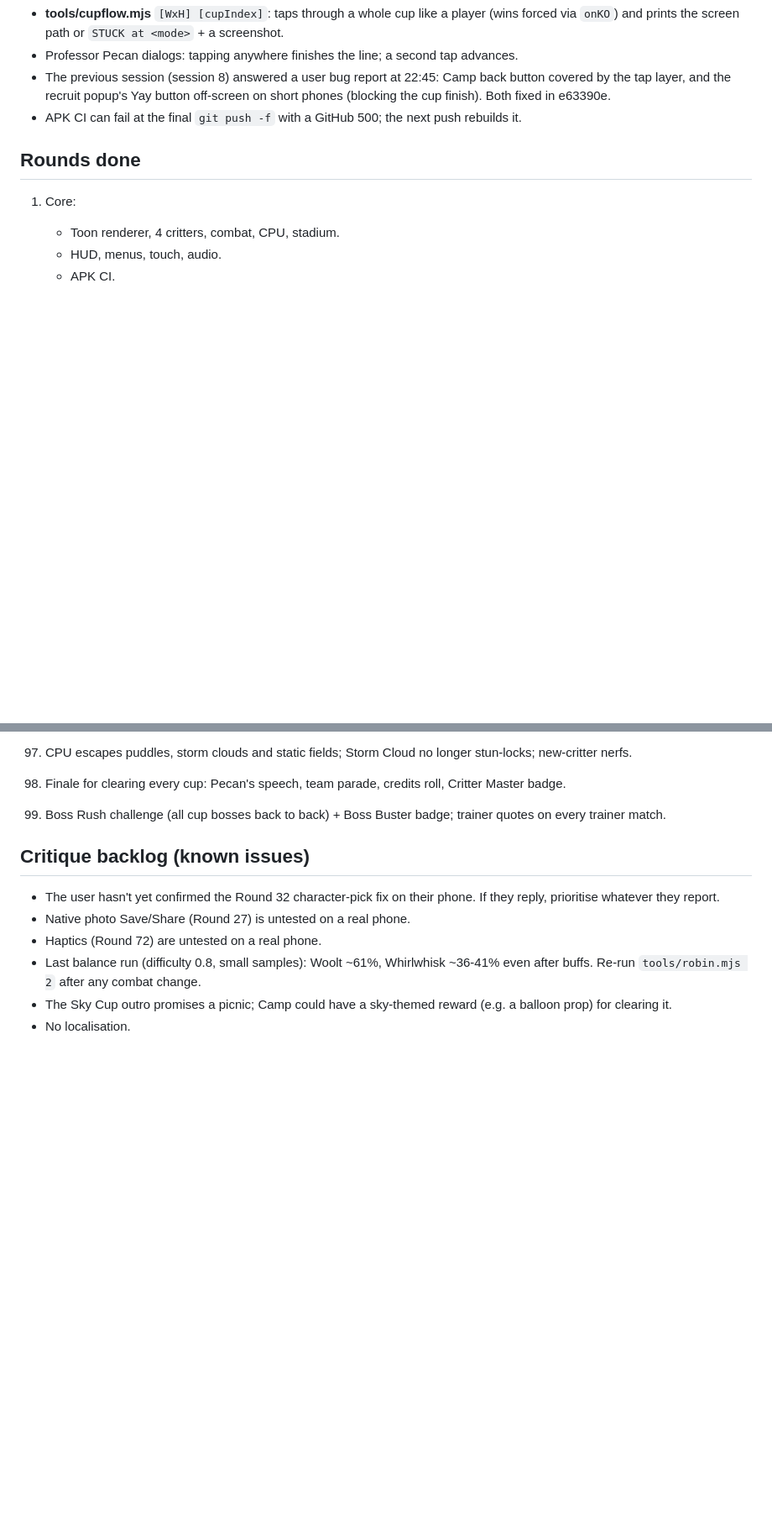
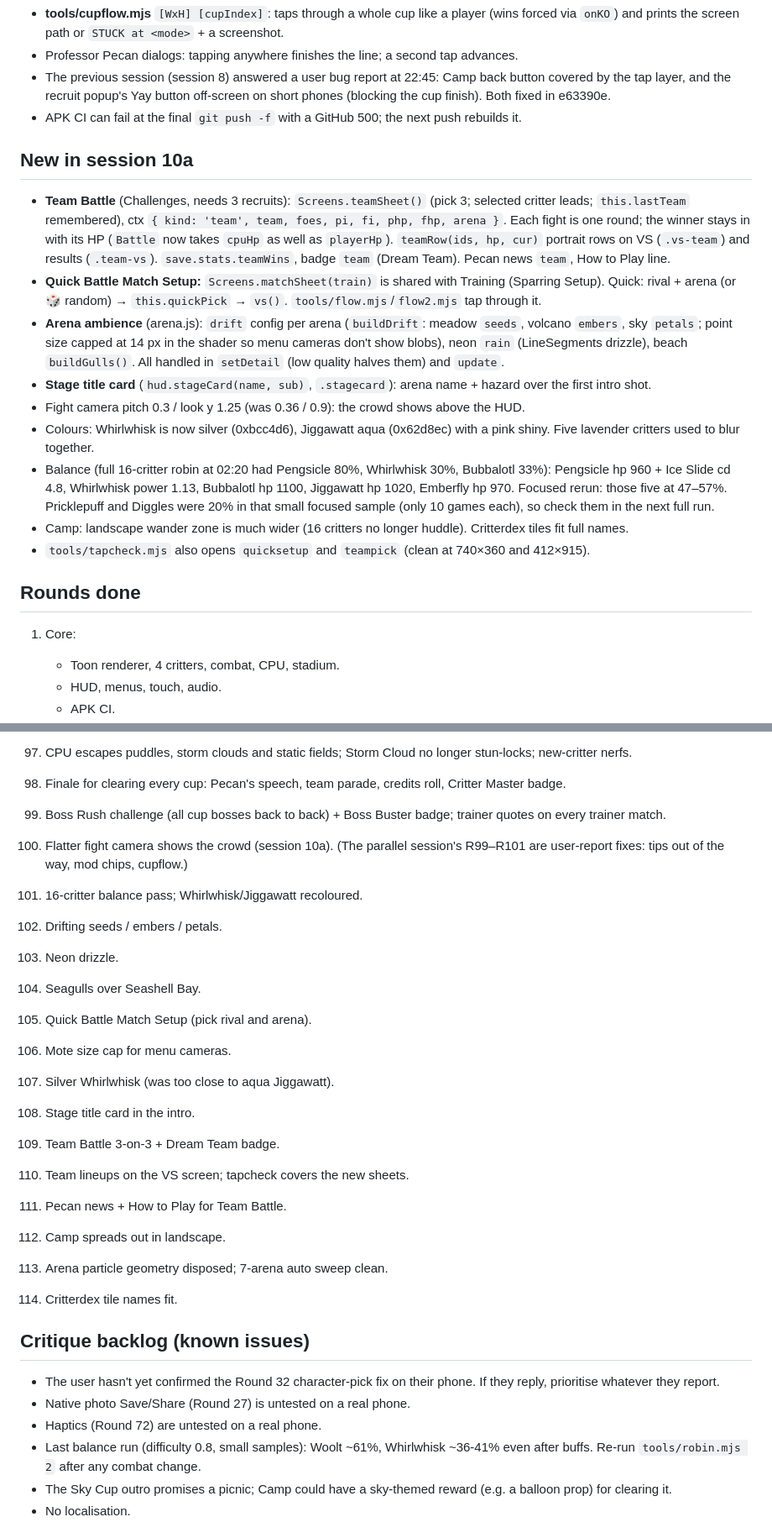
Before and after one commit to zchillsounds-debug/super-chainsaw1, a Markdown page: games/critter-clash/HANDOFF.md, 2 parts joined by grey strips. Shown at 84% size. Rendered like a GitHub page; blank space fills up the shorter version.

Commit message:
Critter Clash: handoff notes after Round 115
Co-Authored-By: Claude Opus 5.5 <noreply@anthropic.com>
Claude-Session: https://claude.ai/code/session_01Wxfw6oGsaiP5x6eaZVSuKQ

```diff
--- a/games/critter-clash/HANDOFF.md
+++ b/games/critter-clash/HANDOFF.md
@@ -181,6 +183,17 @@ Arenas: meadow, beach, volcano, frost, neon, sky, grove.
 - The previous session (session 8) answered a user bug report at 22:45: Camp back button covered by the tap layer, and the recruit popup's Yay button off-screen on short phones (blocking the cup finish). Both fixed in e63390e.
 - APK CI can fail at the final `git push -f` with a GitHub 500; the next push rebuilds it.
 
+## New in session 10a
+- **Team Battle** (Challenges, needs 3 recruits): `Screens.teamSheet()` (pick 3; selected critter leads; `this.lastTeam` remembered), ctx `{ kind: 'team', team, foes, pi, fi, php, fhp, arena }`. Each fight is one round; the winner stays in with its HP (`Battle` now takes `cpuHp` as well as `playerHp`). `teamRow(ids, hp, cur)` portrait rows on VS (`.vs-team`) and results (`.team-vs`). `save.stats.teamWins`, badge `team` (Dream Team). Pecan news `team`, How to Play line.
+- **Quick Battle Match Setup:** `Screens.matchSheet(train)` is shared with Training (Sparring Setup). Quick: rival + arena (or 🎲 random) → `this.quickPick` → `vs()`. `tools/flow.mjs`/`flow2.mjs` tap through it.
+- **Arena ambience** (arena.js): `drift` config per arena (`buildDrift`: meadow `seeds`, volcano `embers`, sky `petals`; point size capped at 14 px in the shader so menu cameras don't show blobs), neon `rain` (LineSegments drizzle), beach `buildGulls()`. All handled in `setDetail` (low quality halves them) and `update`.
+- **Stage title card** (`hud.stageCard(name, sub)`, `.stagecard`): arena name + hazard over the first intro shot.
+- Fight camera pitch 0.3 / look y 1.25 (was 0.36 / 0.9): the crowd shows above the HUD.
+- Colours: Whirlwhisk is now silver (0xbcc4d6), Jiggawatt aqua (0x62d8ec) with a pink shiny. Five lavender critters used to blur together.
+- Balance (full 16-critter robin at 02:20 had Pengsicle 80%, Whirlwhisk 30%, Bubbalotl 33%): Pengsicle hp 960 + Ice Slide cd 4.8, Whirlwhisk power 1.13, Bubbalotl hp 1100, Jiggawatt hp 1020, Emberfly hp 970. Focused rerun: those five at 47–57%. Pricklepuff and Diggles were 20% in that small focused sample (only 10 games each), so check them in the next full run.
+- Camp: landscape wander zone is much wider (16 critters no longer huddle). Critterdex tiles fit full names.
+- `tools/tapcheck.mjs` also opens `quicksetup` and `teampick` (clean at 740×360 and 412×915).
+
 ## Rounds done
 1. Core:
    - Toon renderer, 4 critters, combat, CPU, stadium.
@@ -290,6 +303,21 @@ Arenas: meadow, beach, volcano, frost, neon, sky, grove.
 96. CPU escapes puddles, storm clouds and static fields; Storm Cloud no longer stun-locks; new-critter nerfs.
 97. Finale for clearing every cup: Pecan's speech, team parade, credits roll, Critter Master badge.
 98. Boss Rush challenge (all cup bosses back to back) + Boss Buster badge; trainer quotes on every trainer match.
+99. Flatter fight camera shows the crowd (session 10a). (The parallel session's R99–R101 are user-report fixes: tips out of the way, mod chips, cupflow.)
+102. 16-critter balance pass; Whirlwhisk/Jiggawatt recoloured.
+103. Drifting seeds / embers / petals.
+104. Neon drizzle.
+105. Seagulls over Seashell Bay.
+106. Quick Battle Match Setup (pick rival and arena).
+107. Mote size cap for menu cameras.
+108. Silver Whirlwhisk (was too close to aqua Jiggawatt).
+109. Stage title card in the intro.
+110. Team Battle 3-on-3 + Dream Team badge.
+111. Team lineups on the VS screen; tapcheck covers the new sheets.
+112. Pecan news + How to Play for Team Battle.
+113. Camp spreads out in landscape.
+114. Arena particle geometry disposed; 7-arena auto sweep clean.
+115. Critterdex tile names fit.
 
 ## Critique backlog (known issues)
 - The user hasn't yet confirmed the Round 32 character-pick fix on their phone. If they reply, prioritise whatever they report.
```
Also changed, not shown: other parts of games/critter-clash/HANDOFF.md (+8 -3 lines).
